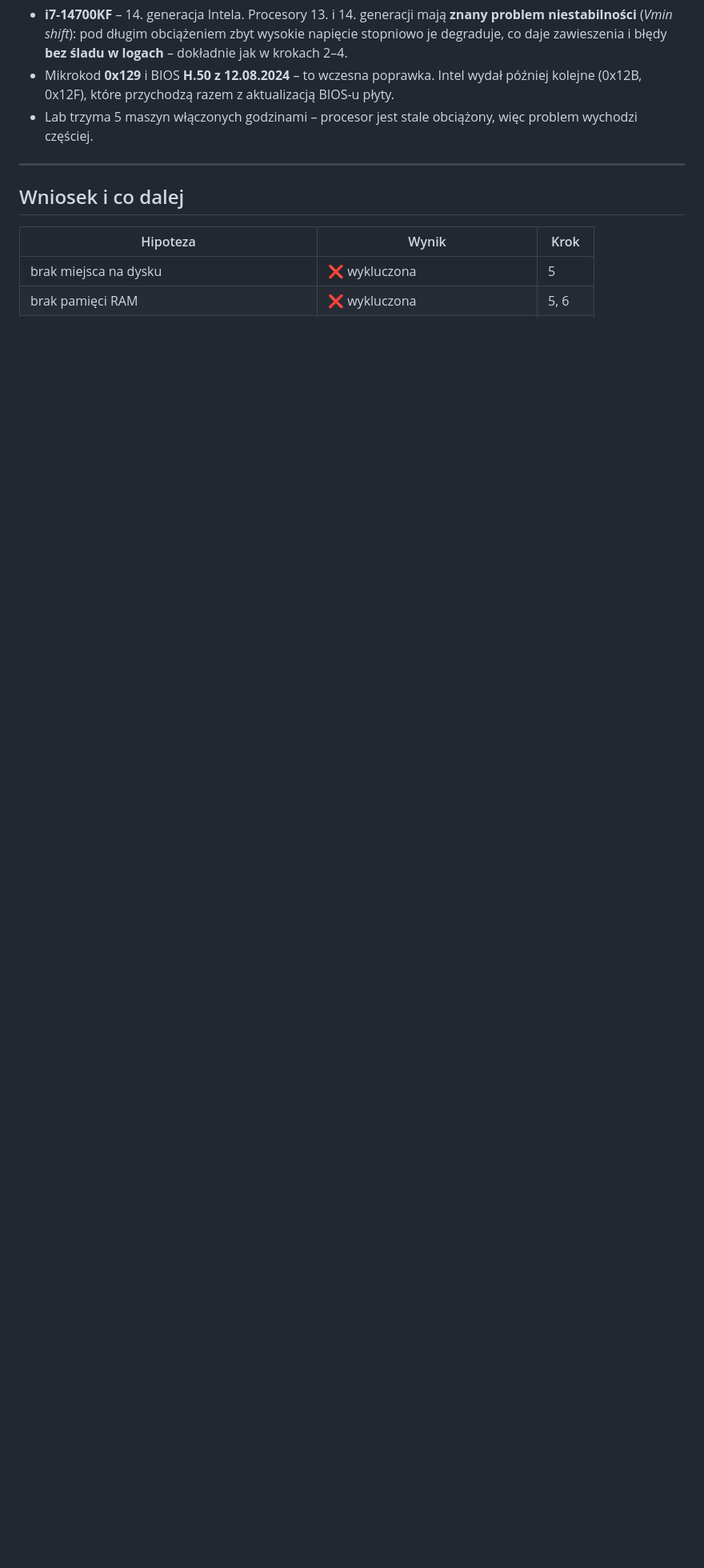
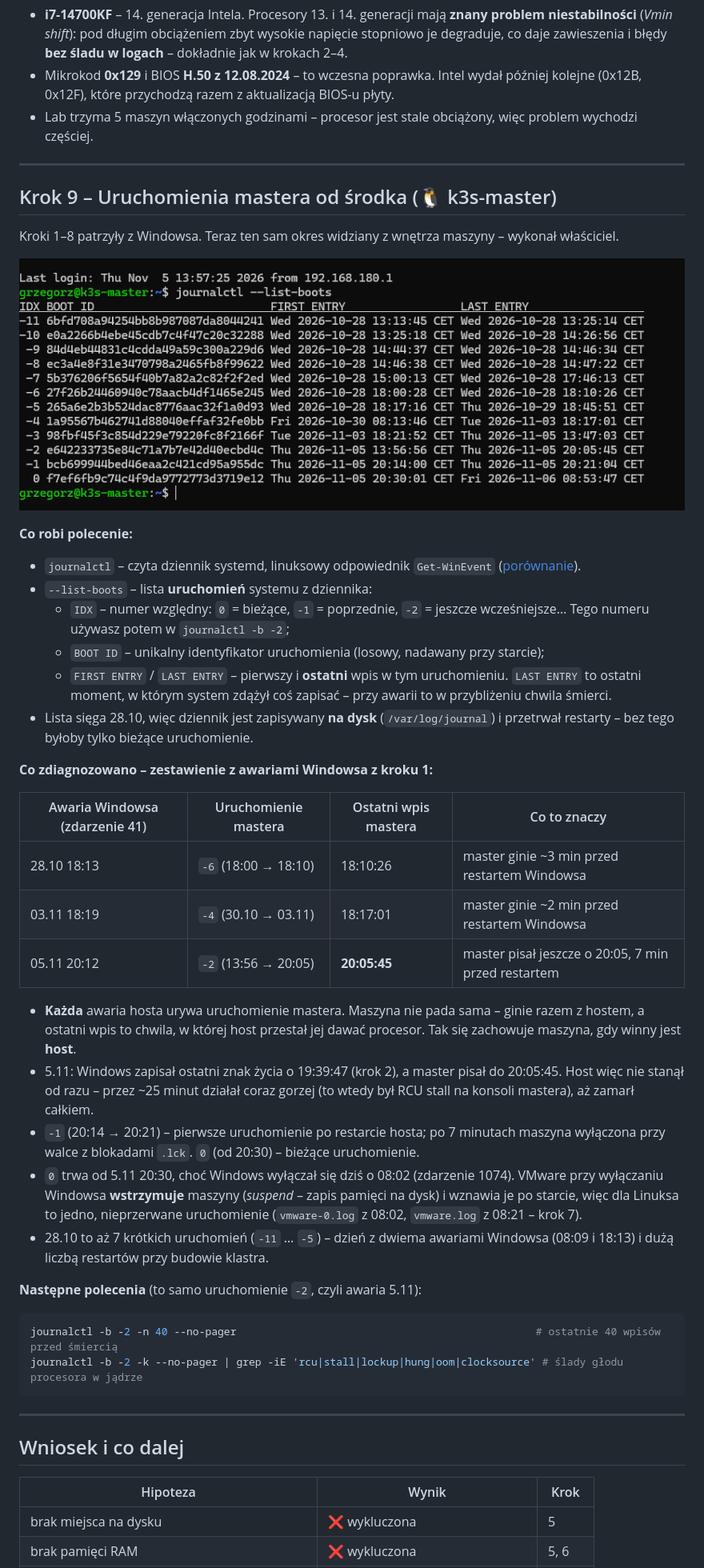
Before and after one commit to programmingbygrzegorz/k3s-monitoring-lab, a Markdown page: docs/etap-0-maszyny-wirtualne/03-diagnoza-zawieszenia-hosta.md, the part around one of its changes. Shown at 80% size. Rendered like a GitHub page; pictures changed too: docs/etap-0-maszyny-wirtualne/img/host-9-master-list-boots.png (added); blank space fills up the shorter version.

Commit message:
Etap 0: diagnoza hosta – krok 9, uruchomienia mastera (journalctl --list-boots) zestawione z awariami Windowsa

````diff
--- a/docs/etap-0-maszyny-wirtualne/03-diagnoza-zawieszenia-hosta.md
+++ b/docs/etap-0-maszyny-wirtualne/03-diagnoza-zawieszenia-hosta.md
@@ -212,6 +213,53 @@ pamięć” odpada.
 
 ---
 
+## Krok 9 – Uruchomienia mastera od środka (🐧 k3s-master)
+
+Kroki 1–8 patrzyły z Windowsa. Teraz ten sam okres widziany z wnętrza maszyny – wykonał właściciel.
+
+![journalctl --list-boots na k3s-master](img/host-9-master-list-boots.png)
+
+**Co robi polecenie:**
+
+- `journalctl` – czyta dziennik systemd, linuksowy odpowiednik `Get-WinEvent` ([porównanie](04-get-winevent.md#8-ściąga-windows--linux)).
+- `--list-boots` – lista **uruchomień** systemu z dziennika:
+  - `IDX` – numer względny: `0` = bieżące, `-1` = poprzednie, `-2` = jeszcze wcześniejsze… Tego numeru używasz
+    potem w `journalctl -b -2`;
+  - `BOOT ID` – unikalny identyfikator uruchomienia (losowy, nadawany przy starcie);
+  - `FIRST ENTRY` / `LAST ENTRY` – pierwszy i **ostatni** wpis w tym uruchomieniu. `LAST ENTRY` to ostatni
+    moment, w którym system zdążył coś zapisać – przy awarii to w przybliżeniu chwila śmierci.
+- Lista sięga 28.10, więc dziennik jest zapisywany **na dysk** (`/var/log/journal`) i przetrwał restarty –
+  bez tego byłoby tylko bieżące uruchomienie.
+
+**Co zdiagnozowano – zestawienie z awariami Windowsa z kroku 1:**
+
+| Awaria Windowsa (zdarzenie 41) | Uruchomienie mastera | Ostatni wpis mastera | Co to znaczy |
+|---|---|---|---|
+| 28.10 18:13 | `-6` (18:00 → 18:10) | 18:10:26 | master ginie ~3 min przed restartem Windowsa |
+| 03.11 18:19 | `-4` (30.10 → 03.11) | 18:17:01 | master ginie ~2 min przed restartem Windowsa |
+| 05.11 20:12 | `-2` (13:56 → 20:05) | **20:05:45** | master pisał jeszcze o 20:05, 7 min przed restartem |
+
+- **Każda** awaria hosta urywa uruchomienie mastera. Maszyna nie pada sama – ginie razem z hostem, a ostatni
+  wpis to chwila, w której host przestał jej dawać procesor. Tak się zachowuje maszyna, gdy winny jest **host**.
+- 5.11: Windows zapisał ostatni znak życia o 19:39:47 (krok 2), a master pisał do 20:05:45. Host więc nie stanął
+  od razu – przez ~25 minut działał coraz gorzej (to wtedy był RCU stall na konsoli mastera), aż zamarł całkiem.
+- `-1` (20:14 → 20:21) – pierwsze uruchomienie po restarcie hosta; po 7 minutach maszyna wyłączona przy walce
+  z blokadami `.lck`. `0` (od 20:30) – bieżące uruchomienie.
+- `0` trwa od 5.11 20:30, choć Windows wyłączał się dziś o 08:02 (zdarzenie 1074). VMware przy wyłączaniu
+  Windowsa **wstrzymuje** maszyny (*suspend* – zapis pamięci na dysk) i wznawia je po starcie, więc dla Linuksa
+  to jedno, nieprzerwane uruchomienie (`vmware-0.log` z 08:02, `vmware.log` z 08:21 – krok 7).
+- 28.10 to aż 7 krótkich uruchomień (`-11` … `-5`) – dzień z dwiema awariami Windowsa (08:09 i 18:13) i dużą
+  liczbą restartów przy budowie klastra.
+
+**Następne polecenia** (to samo uruchomienie `-2`, czyli awaria 5.11):
+
+```bash
+journalctl -b -2 -n 40 --no-pager                                                # ostatnie 40 wpisów przed śmiercią
+journalctl -b -2 -k --no-pager | grep -iE 'rcu|stall|lockup|hung|oom|clocksource' # ślady głodu procesora w jądrze
+```
+
+---
+
 ## Wniosek i co dalej
 
 | Hipoteza | Wynik | Krok |
````
Also changed, not shown: other parts of docs/etap-0-maszyny-wirtualne/03-diagnoza-zawieszenia-hosta.md (+1 -0 lines).
